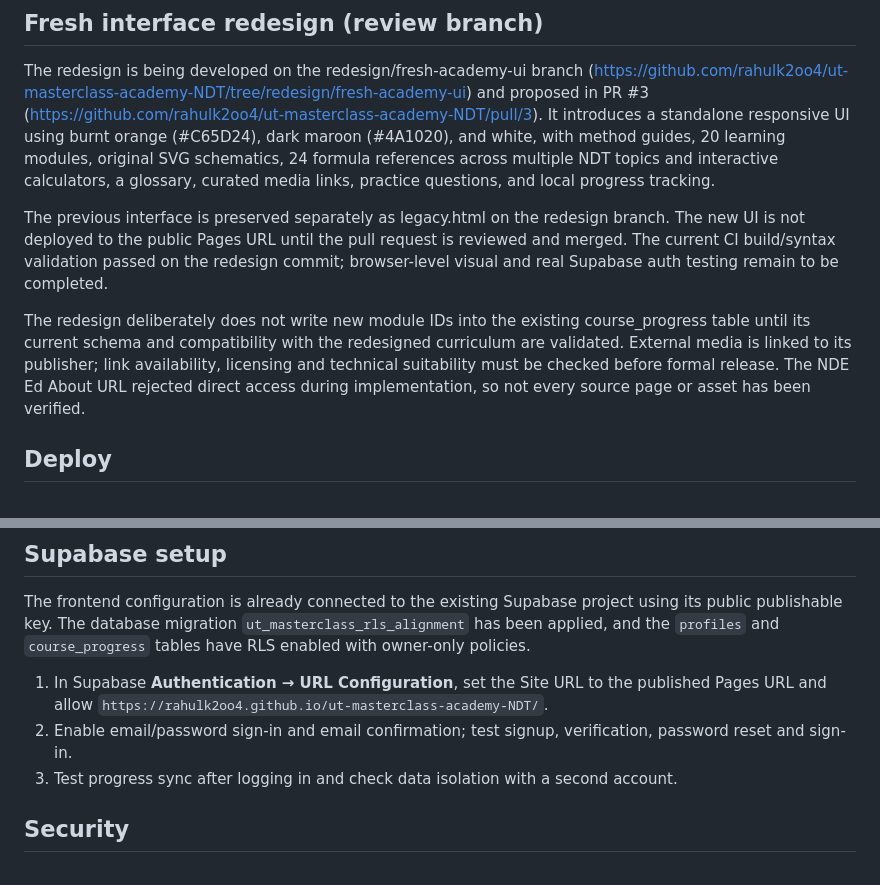
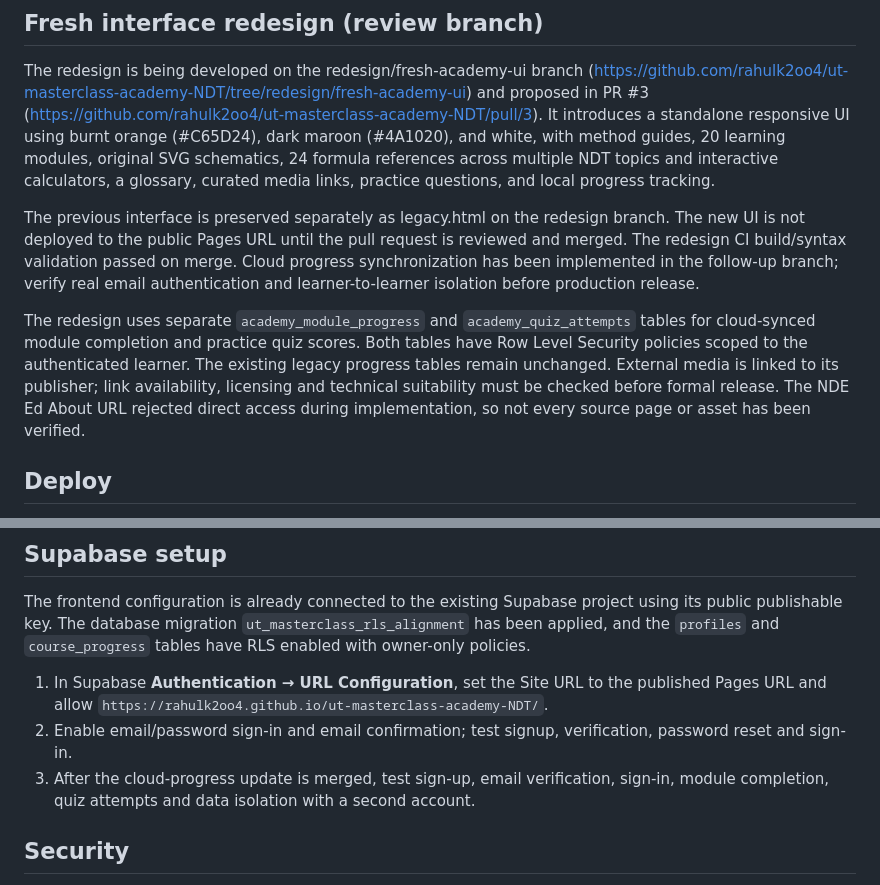
Before and after one commit to rahulk2oo4/ut-masterclass-academy-NDT, a Markdown page: README.md, 2 parts joined by grey strips. GitHub-like rendering.

Commit message:
Document cloud progress synchronization

```diff
--- a/README.md
+++ b/README.md
@@ -13,9 +13,9 @@ A responsive static learning platform for conventional UT, immersion/squirter UT
 
 The redesign is being developed on the redesign/fresh-academy-ui branch (https://github.com/rahulk2oo4/ut-masterclass-academy-NDT/tree/redesign/fresh-academy-ui) and proposed in PR #3 (https://github.com/rahulk2oo4/ut-masterclass-academy-NDT/pull/3). It introduces a standalone responsive UI using burnt orange (#C65D24), dark maroon (#4A1020), and white, with method guides, 20 learning modules, original SVG schematics, 24 formula references across multiple NDT topics and interactive calculators, a glossary, curated media links, practice questions, and local progress tracking.
 
-The previous interface is preserved separately as legacy.html on the redesign branch. The new UI is not deployed to the public Pages URL until the pull request is reviewed and merged. The current CI build/syntax validation passed on the redesign commit; browser-level visual and real Supabase auth testing remain to be completed.
+The previous interface is preserved separately as legacy.html on the redesign branch. The new UI is not deployed to the public Pages URL until the pull request is reviewed and merged. The redesign CI build/syntax validation passed on merge. Cloud progress synchronization has been implemented in the follow-up branch; verify real email authentication and learner-to-learner isolation before production release.
 
-The redesign deliberately does not write new module IDs into the existing course_progress table until its current schema and compatibility with the redesigned curriculum are validated. External media is linked to its publisher; link availability, licensing and technical suitability must be checked before formal release. The NDE Ed About URL rejected direct access during implementation, so not every source page or asset has been verified.
+The redesign uses separate `academy_module_progress` and `academy_quiz_attempts` tables for cloud-synced module completion and practice quiz scores. Both tables have Row Level Security policies scoped to the authenticated learner. The existing legacy progress tables remain unchanged. External media is linked to its publisher; link availability, licensing and technical suitability must be checked before formal release. The NDE Ed About URL rejected direct access during implementation, so not every source page or asset has been verified.
 
 ## Deploy
 1. Repository **Settings → Pages** → choose **GitHub Actions** as the source.
@@ -26,7 +26,7 @@ The redesign deliberately does not write new module IDs into the existing course
 The frontend configuration is already connected to the existing Supabase project using its public publishable key. The database migration `ut_masterclass_rls_alignment` has been applied, and the `profiles` and `course_progress` tables have RLS enabled with owner-only policies.
 1. In Supabase **Authentication → URL Configuration**, set the Site URL to the published Pages URL and allow `https://rahulk2oo4.github.io/ut-masterclass-academy-NDT/`.
 2. Enable email/password sign-in and email confirmation; test signup, verification, password reset and sign-in.
-3. Test progress sync after logging in and check data isolation with a second account.
+3. After the cloud-progress update is merged, test sign-up, email verification, sign-in, module completion, quiz attempts and data isolation with a second account.
 
 ## Security
 - The browser uses a Supabase publishable key; this is not a service-role secret.
```
